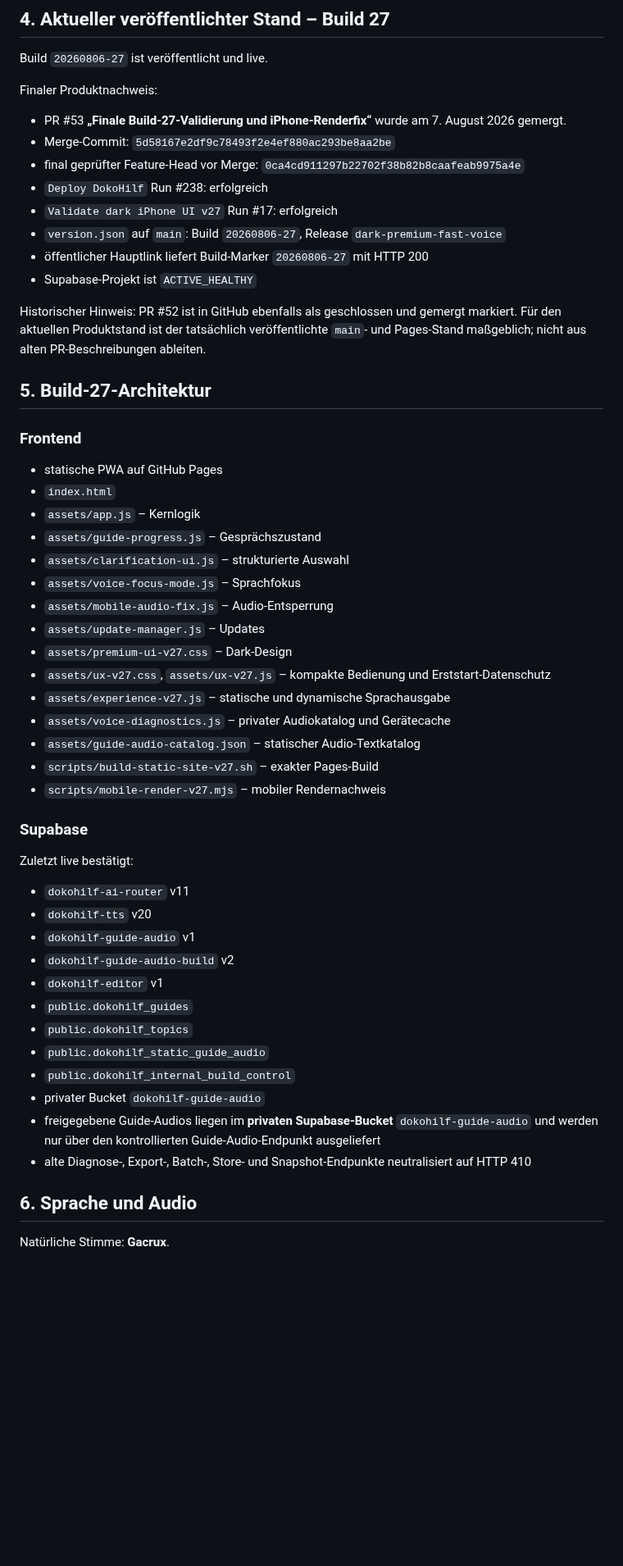
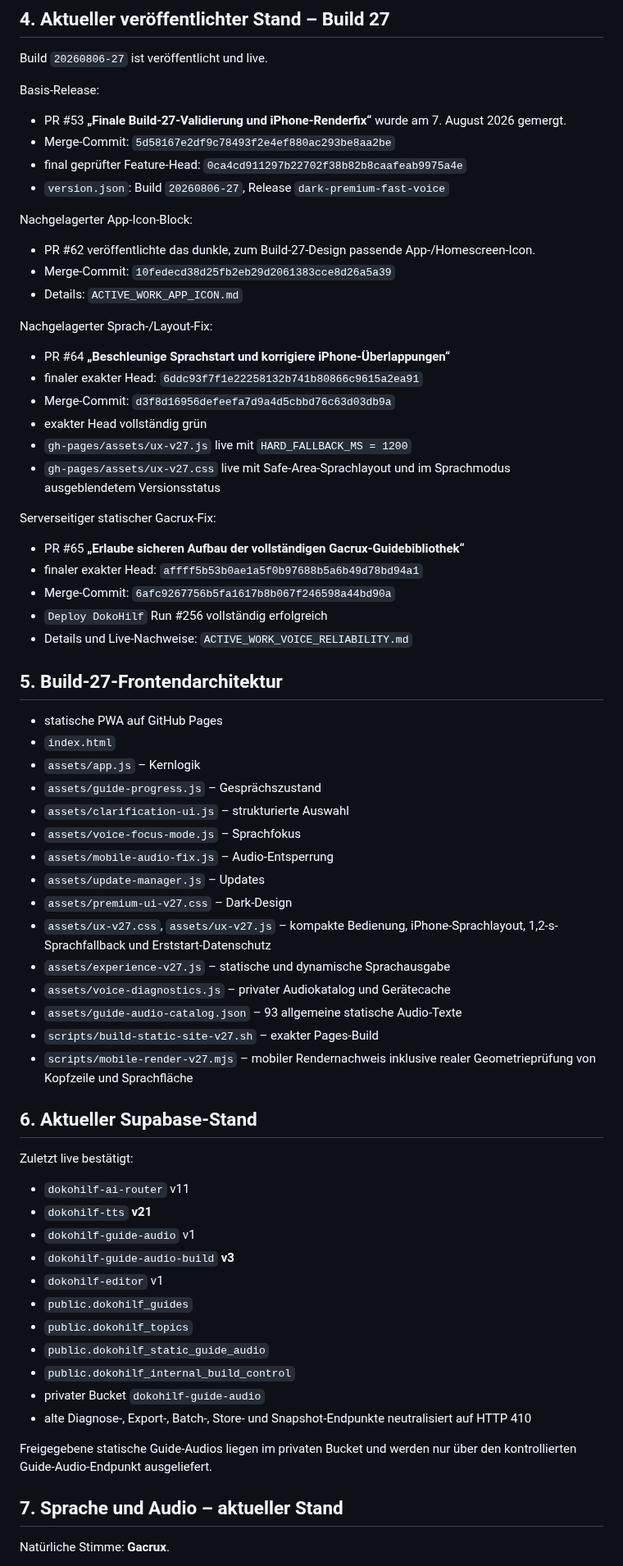
Before and after one commit to ys2mm422yb-max/DokoHilf, a Markdown page: PROJECT_HANDOFF.md, the part around one of its changes. Shown at 82% size. Drawn GitHub-style; blank space fills up the shorter version.

Commit message:
Aktualisiere dauerhafte Übergabe auf Sprachfix und TTS v21

```diff
--- a/PROJECT_HANDOFF.md
+++ b/PROJECT_HANDOFF.md
@@ -49,22 +50,37 @@ Bestätigte Klickwege gehören nach `CONFIRMED_WORKFLOWS.md`. Laufende größere
 
 Build `20260806-27` ist veröffentlicht und live.
 
-Finaler Produktnachweis:
+Basis-Release:
 
 - PR #53 **„Finale Build-27-Validierung und iPhone-Renderfix“** wurde am 7. August 2026 gemergt.
 - Merge-Commit: `5d58167e2df9c78493f2e4ef880ac293be8aa2be`
-- final geprüfter Feature-Head vor Merge: `0ca4cd911297b22702f38b82b8caafeab9975a4e`
-- `Deploy DokoHilf` Run #238: erfolgreich
-- `Validate dark iPhone UI v27` Run #17: erfolgreich
-- `version.json` auf `main`: Build `20260806-27`, Release `dark-premium-fast-voice`
-- öffentlicher Hauptlink liefert Build-Marker `20260806-27` mit HTTP 200
-- Supabase-Projekt ist `ACTIVE_HEALTHY`
+- final geprüfter Feature-Head: `0ca4cd911297b22702f38b82b8caafeab9975a4e`
+- `version.json`: Build `20260806-27`, Release `dark-premium-fast-voice`
 
-Historischer Hinweis: PR #52 ist in GitHub ebenfalls als geschlossen und gemergt markiert. Für den aktuellen Produktstand ist der tatsächlich veröffentlichte `main`- und Pages-Stand maßgeblich; nicht aus alten PR-Beschreibungen ableiten.
+Nachgelagerter App-Icon-Block:
 
-## 5. Build-27-Architektur
+- PR #62 veröffentlichte das dunkle, zum Build-27-Design passende App-/Homescreen-Icon.
+- Merge-Commit: `10fedecd38d25fb2eb29d2061383cce8d26a5a39`
+- Details: `ACTIVE_WORK_APP_ICON.md`
 
-### Frontend
+Nachgelagerter Sprach-/Layout-Fix:
+
+- PR #64 **„Beschleunige Sprachstart und korrigiere iPhone-Überlappungen“**
+- finaler exakter Head: `6ddc93f7f1e22258132b741b80866c9615a2ea91`
+- Merge-Commit: `d3f8d16956defeefa7d9a4d5cbbd76c63d03db9a`
+- exakter Head vollständig grün
+- `gh-pages/assets/ux-v27.js` live mit `HARD_FALLBACK_MS = 1200`
+- `gh-pages/assets/ux-v27.css` live mit Safe-Area-Sprachlayout und im Sprachmodus ausgeblendetem Versionsstatus
+
+Serverseitiger statischer Gacrux-Fix:
+
+- PR #65 **„Erlaube sicheren Aufbau der vollständigen Gacrux-Guidebibliothek“**
+- finaler exakter Head: `affff5b53b0ae1a5f0b97688b5a6b49d78bd94a1`
+- Merge-Commit: `6afc9267756b5fa1617b8b067f246598a44bd90a`
+- `Deploy DokoHilf` Run #256 vollständig erfolgreich
+- Details und Live-Nachweise: `ACTIVE_WORK_VOICE_RELIABILITY.md`
+
+## 5. Build-27-Frontendarchitektur
 
 - statische PWA auf GitHub Pages
 - `index.html`
@@ -75,31 +91,32 @@ Historischer Hinweis: PR #52 ist in GitHub ebenfalls als geschlossen und gemergt
 - `assets/mobile-audio-fix.js` – Audio-Entsperrung
 - `assets/update-manager.js` – Updates
 - `assets/premium-ui-v27.css` – Dark-Design
-- `assets/ux-v27.css`, `assets/ux-v27.js` – kompakte Bedienung und Erststart-Datenschutz
+- `assets/ux-v27.css`, `assets/ux-v27.js` – kompakte Bedienung, iPhone-Sprachlayout, 1,2-s-Sprachfallback und Erststart-Datenschutz
 - `assets/experience-v27.js` – statische und dynamische Sprachausgabe
 - `assets/voice-diagnostics.js` – privater Audiokatalog und Gerätecache
-- `assets/guide-audio-catalog.json` – statischer Audio-Textkatalog
+- `assets/guide-audio-catalog.json` – 93 allgemeine statische Audio-Texte
 - `scripts/build-static-site-v27.sh` – exakter Pages-Build
-- `scripts/mobile-render-v27.mjs` – mobiler Rendernachweis
+- `scripts/mobile-render-v27.mjs` – mobiler Rendernachweis inklusive realer Geometrieprüfung von Kopfzeile und Sprachfläche
 
-### Supabase
+## 6. Aktueller Supabase-Stand
 
 Zuletzt live bestätigt:
 
 - `dokohilf-ai-router` v11
-- `dokohilf-tts` v20
+- `dokohilf-tts` **v21**
 - `dokohilf-guide-audio` v1
-- `dokohilf-guide-audio-build` v2
+- `dokohilf-guide-audio-build` **v3**
 - `dokohilf-editor` v1
 - `public.dokohilf_guides`
 - `public.dokohilf_topics`
 - `public.dokohilf_static_guide_audio`
 - `public.dokohilf_internal_build_control`
 - privater Bucket `dokohilf-guide-audio`
-- freigegebene Guide-Audios liegen im **privaten Supabase-Bucket** `dokohilf-guide-audio` und werden nur über den kontrollierten Guide-Audio-Endpunkt ausgeliefert
 - alte Diagnose-, Export-, Batch-, Store- und Snapshot-Endpunkte neutralisiert auf HTTP 410
 
-## 6. Sprache und Audio
+Freigegebene statische Guide-Audios liegen im privaten Bucket und werden nur über den kontrollierten Guide-Audio-Endpunkt ausgeliefert.
+
+## 7. Sprache und Audio – aktueller Stand
 
 Natürliche Stimme: **Gacrux**.
 
```
Also changed, not shown: other parts of PROJECT_HANDOFF.md (+53 -29 lines).
